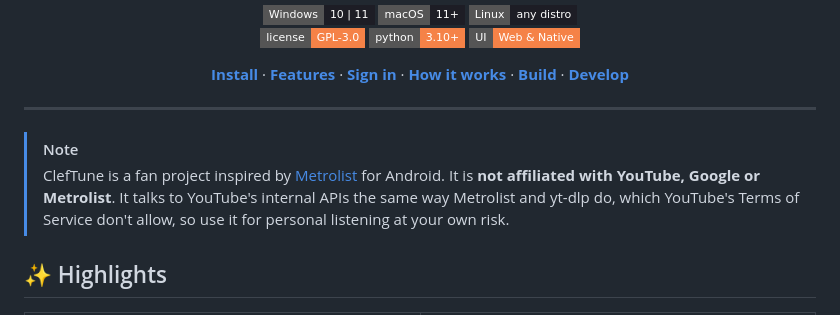
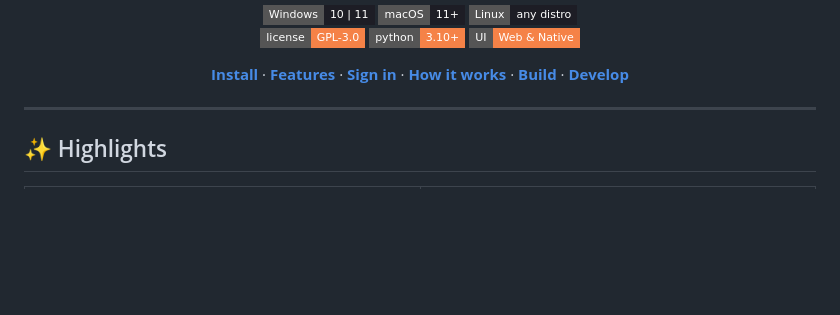
Before and after one commit to CleftuneStream/ClefTune, a Markdown page: README.md, the part around the change. Drawn GitHub-style; badges without logos; blank space fills up the shorter version.

```diff
--- a/README.md
+++ b/README.md
@@ -23,9 +23,6 @@
 </div>
 
 ---
-
-> [!NOTE]
-> ClefTune is a fan project inspired by [Metrolist](https://github.com/MetrolistGroup/Metrolist) for Android. It is **not affiliated with YouTube, Google or Metrolist**. It talks to YouTube's internal APIs the same way Metrolist and yt-dlp do, which YouTube's Terms of Service don't allow, so use it for personal listening at your own risk.
 
 ## ✨ Highlights
 
```
